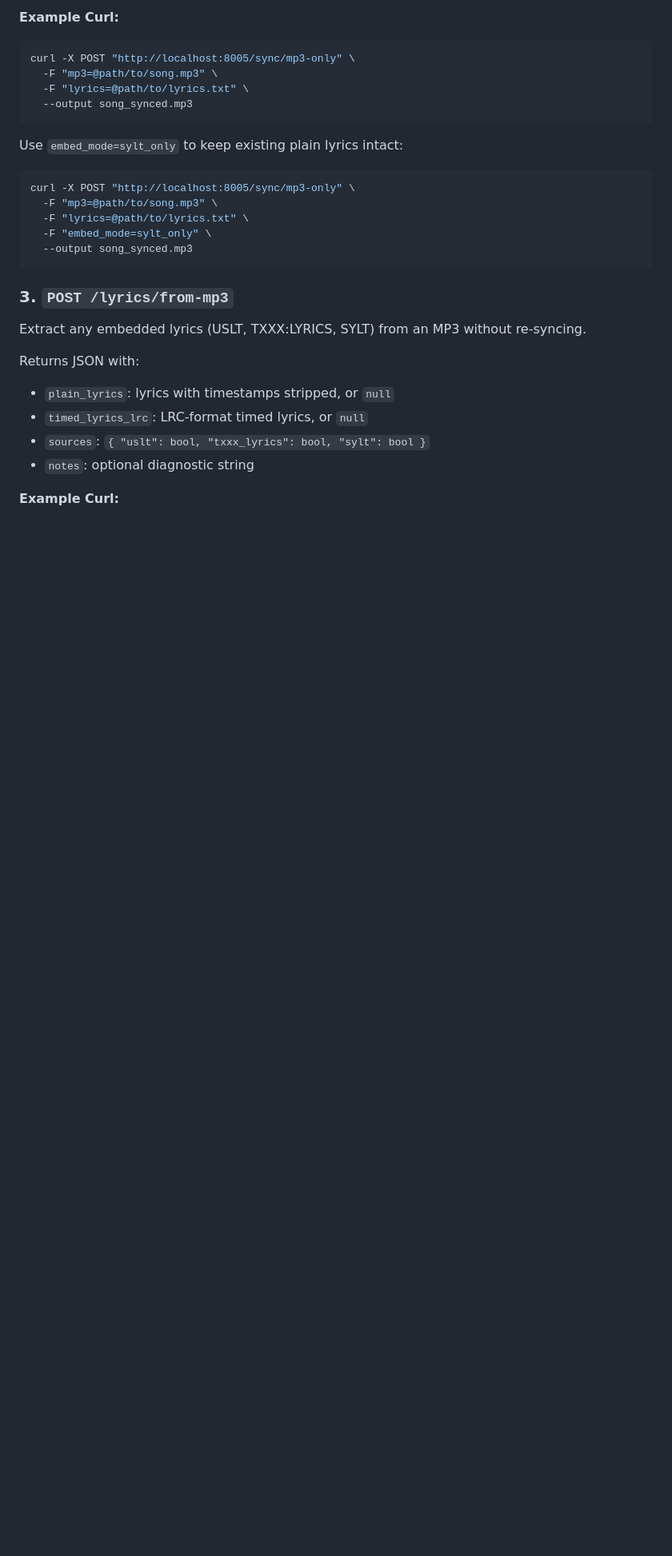
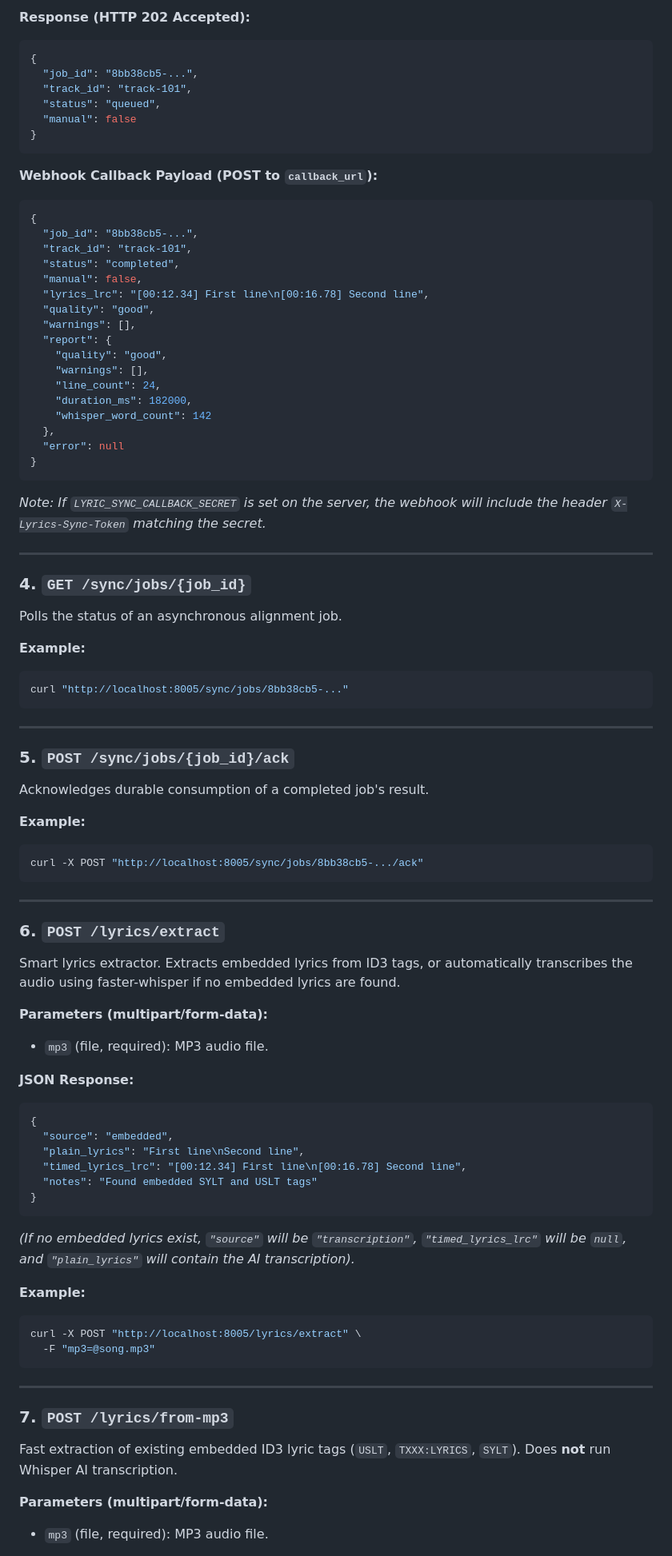
Before and after one commit to khannover/lyrics-sync, a Markdown page: README.md, the part around one of its changes. Shown at 80% size. GitHub-like rendering; blank space fills up the shorter version.

````diff
--- a/README.md
+++ b/README.md
@@ -97,28 +123,86 @@ Upload an MP3 and a lyrics file to get back a single MP3 file with embedded SYLT
 
-**Example Curl:**
-```bash
-curl -X POST "http://localhost:8005/sync/mp3-only" \
-  -F "mp3=@path/to/song.mp3" \
-  -F "lyrics=@path/to/lyrics.txt" \
-  --output song_synced.mp3
+**Response (HTTP 202 Accepted):**
+```json
+{
+  "job_id": "8bb38cb5-...",
+  "track_id": "track-101",
+  "status": "queued",
+  "manual": false
+}
 ```
 
-Use `embed_mode=sylt_only` to keep existing plain lyrics intact:
+**Webhook Callback Payload (POST to `callback_url`):**
+```json
+{
+  "job_id": "8bb38cb5-...",
+  "track_id": "track-101",
+  "status": "completed",
+  "manual": false,
+  "lyrics_lrc": "[00:12.34] First line\n[00:16.78] Second line",
+  "quality": "good",
+  "warnings": [],
+  "report": {
+    "quality": "good",
+    "warnings": [],
+    "line_count": 24,
+    "duration_ms": 182000,
+    "whisper_word_count": 142
+  },
+  "error": null
+}
+```
+*Note: If `LYRIC_SYNC_CALLBACK_SECRET` is set on the server, the webhook will include the header `X-Lyrics-Sync-Token` matching the secret.*
+
+---
+
+### 4. `GET /sync/jobs/{job_id}`
+Polls the status of an asynchronous alignment job.
+
+**Example:**
 ```bash
-curl -X POST "http://localhost:8005/sync/mp3-only" \
-  -F "mp3=@path/to/song.mp3" \
-  -F "lyrics=@path/to/lyrics.txt" \
-  -F "embed_mode=sylt_only" \
-  --output song_synced.mp3
+curl "http://localhost:8005/sync/jobs/8bb38cb5-..."
 ```
 
-### 3. `POST /lyrics/from-mp3`
-Extract any embedded lyrics (USLT, TXXX:LYRICS, SYLT) from an MP3 without re-syncing.
+---
 
-Returns JSON with:
-- `plain_lyrics`: lyrics with timestamps stripped, or `null`
-- `timed_lyrics_lrc`: LRC-format timed lyrics, or `null`
-- `sources`: `{ "uslt": bool, "txxx_lyrics": bool, "sylt": bool }`
-- `notes`: optional diagnostic string
+### 5. `POST /sync/jobs/{job_id}/ack`
+Acknowledges durable consumption of a completed job's result.
 
-**Example Curl:**
+**Example:**
+```bash
+curl -X POST "http://localhost:8005/sync/jobs/8bb38cb5-.../ack"
+```
+
+---
+
+### 6. `POST /lyrics/extract`
+Smart lyrics extractor. Extracts embedded lyrics from ID3 tags, or automatically transcribes the audio using faster-whisper if no embedded lyrics are found.
+
+**Parameters (multipart/form-data):**
+- `mp3` (file, required): MP3 audio file.
+
+**JSON Response:**
+```json
+{
+  "source": "embedded",
+  "plain_lyrics": "First line\nSecond line",
+  "timed_lyrics_lrc": "[00:12.34] First line\n[00:16.78] Second line",
+  "notes": "Found embedded SYLT and USLT tags"
+}
+```
+*(If no embedded lyrics exist, `"source"` will be `"transcription"`, `"timed_lyrics_lrc"` will be `null`, and `"plain_lyrics"` will contain the AI transcription).*
+
+**Example:**
+```bash
+curl -X POST "http://localhost:8005/lyrics/extract" \
+  -F "mp3=@song.mp3"
+```
+
+---
+
+### 7. `POST /lyrics/from-mp3`
+Fast extraction of existing embedded ID3 lyric tags (`USLT`, `TXXX:LYRICS`, `SYLT`). Does **not** run Whisper AI transcription.
+
+**Parameters (multipart/form-data):**
+- `mp3` (file, required): MP3 audio file.
+
````
Also changed, not shown: other parts of README.md (+231 -95 lines), AGENT_PROMPT.md (added, +163 -0 lines).
